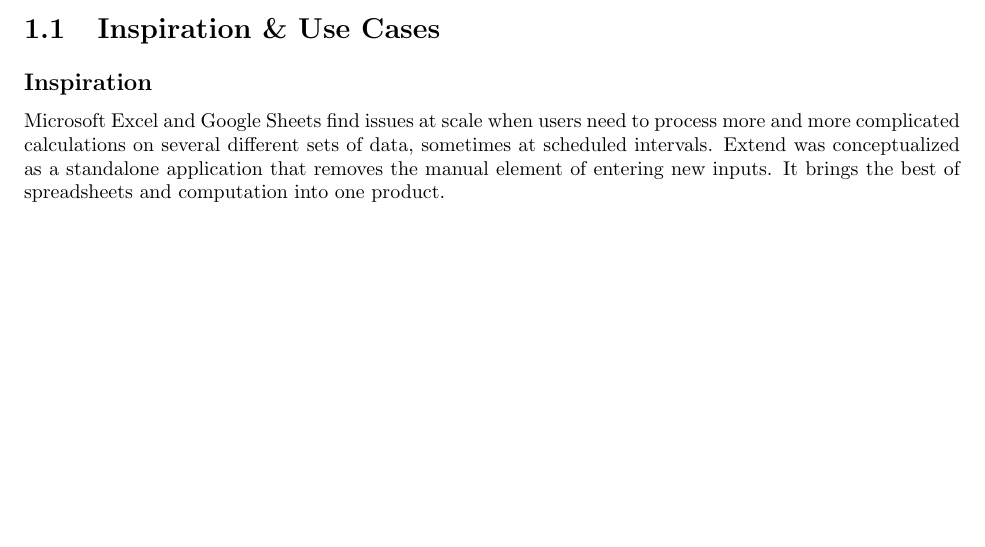
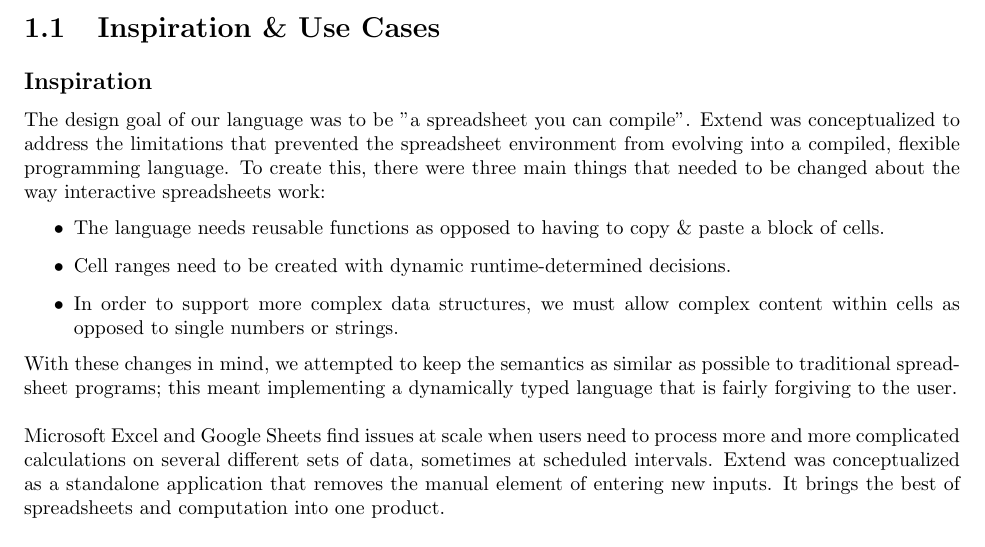
Before and after one commit to ExtendLang/FinalProject, a LaTeX document (master.tex, which reads tex/introduction.tex): part of page 3 of 3 before the commit and part of page 3 of 4 after it, cut so that both start at the same text, the shorter picture padded with empty space. Compiled offline with pdfLaTeX.

Commit message:
Add changes to inspiratino section

```diff
--- a/tex/introduction.tex
+++ b/tex/introduction.tex
@@ -4,6 +4,14 @@
 \section{Inspiration \& Use Cases}
 
 	\subsection{Inspiration}
+	The design goal of our language was to be "a spreadsheet you can compile". Extend was conceptualized to address the limitations that prevented the spreadsheet environment from evolving into a compiled, flexible programming language. To create this, there were three main things that needed to be changed about the way interactive spreadsheets work:
+		\begin{itemize}
+			\item The language needs reusable functions as opposed to having to copy \& paste a block of cells.
+			\item Cell ranges need to be created with dynamic runtime-determined decisions.
+			\item In order to support more complex data structures, we must allow complex content within cells as opposed to single numbers or strings.
+		\end{itemize}
+	With these changes in mind, we attempted to keep the semantics as similar as possible to traditional spreadsheet programs; this meant implementing a dynamically typed language that is fairly forgiving to the user.
+	\newline \newline
 	Microsoft Excel and Google Sheets find issues at scale when users need to process more and more complicated calculations on several different sets of data, sometimes at scheduled intervals. Extend was conceptualized as a standalone application that removes the manual element of entering new inputs. It brings the best of spreadsheets and computation into one product.
 
 	\subsection{Complex Calculations Across Many Inputs}
```
Also changed, not shown: master.pdf.
